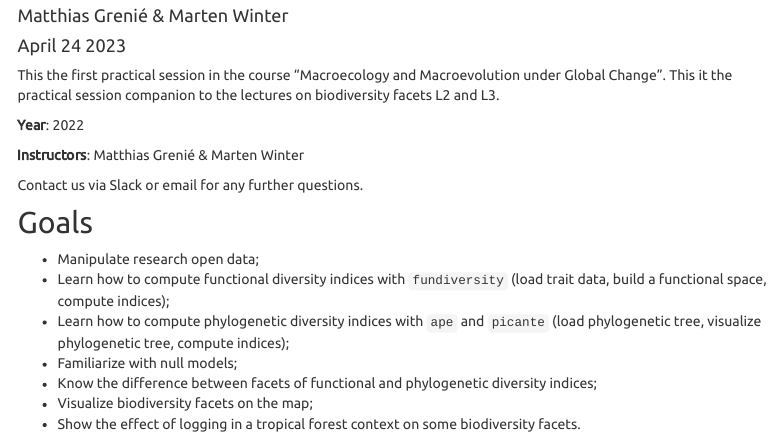
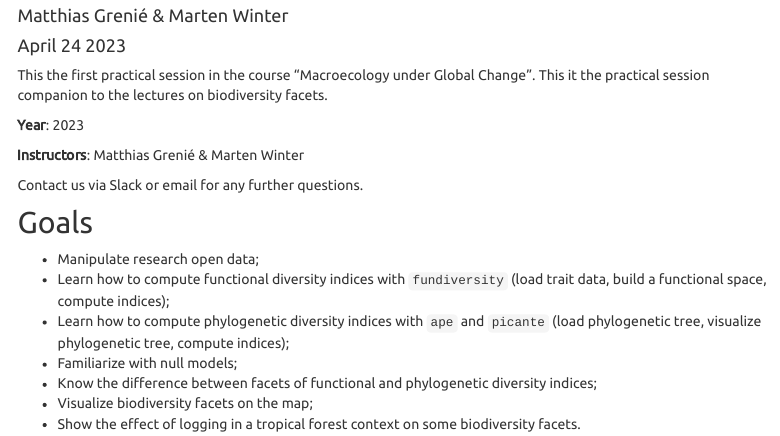
Before and after one commit to Rekyt/biodiversity_facets_tutorial, an R Markdown document (README.Rmd): the page in a window 1100 px wide, from 180 px down. Rendered offline with R 4.5, knitr and Pandoc, with nearby package versions; some code elsewhere in the file could not run offline; menus at the side of the page are left out.

Commit message:
Updating date

````diff
--- a/README.Rmd
+++ b/README.Rmd
@@ -14,9 +14,9 @@ knitr::opts_chunk$set(
 )
 ```
 
-This the first practical session in the course "Macroecology and Macroevolution under Global Change". This it the practical session companion to the lectures on biodiversity facets L2 and L3.
+This the first practical session in the course "Macroecology under Global Change". This it the practical session companion to the lectures on biodiversity facets.
 
-**Year**: 2022
+**Year**: 2023
 
 **Instructors**: Matthias Grenié & Marten Winter
 
````
Also changed, not shown: 1 other file.
